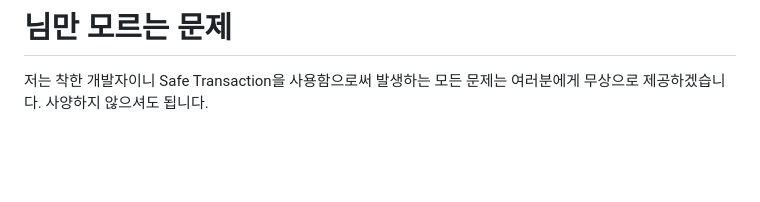
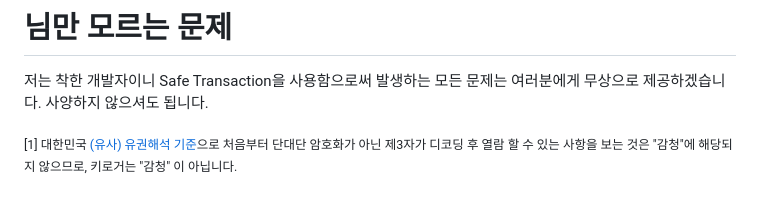
Before and after one commit to Baw-Appie/SafeTransaction, a Markdown page: README.md, the part around one of its changes. Rendered like a GitHub page; blank space fills up the shorter version.

```diff
--- a/README.md
+++ b/README.md
@@ -45,3 +45,5 @@ https://www.youtube.com/watch?v=QUXKib-jfEM
 # 님만 모르는 문제
 
 저는 착한 개발자이니 Safe Transaction을 사용함으로써 발생하는 모든 문제는 여러분에게 무상으로 제공하겠습니다. 사양하지 않으셔도 됩니다.
+
+<sub>[1] 대한민국 <a href="https://twitter.com/actualpolicy_kr/status/1095918718436048898">(유사) 유권해석 기준</a>으로 처음부터 단대단 암호화가 아닌 제3자가 디코딩 후 열람 할 수 있는 사항을 보는 것은 "감청"에 해당되지 않으므로, 키로거는 "감청" 이 아닙니다.</sub>
```
Also changed, not shown: other parts of README.md (+1 -1 lines).
